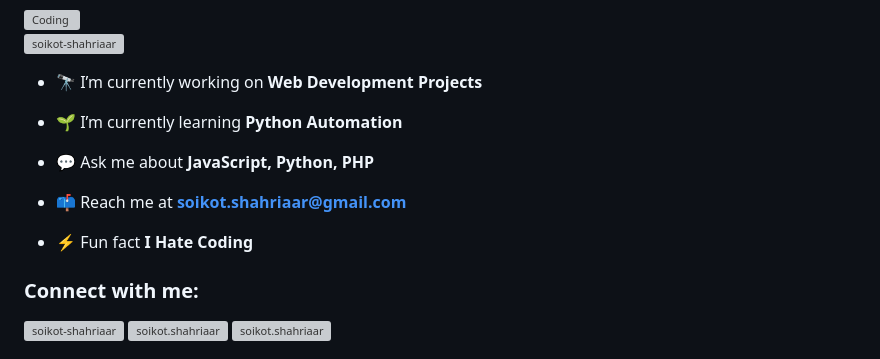
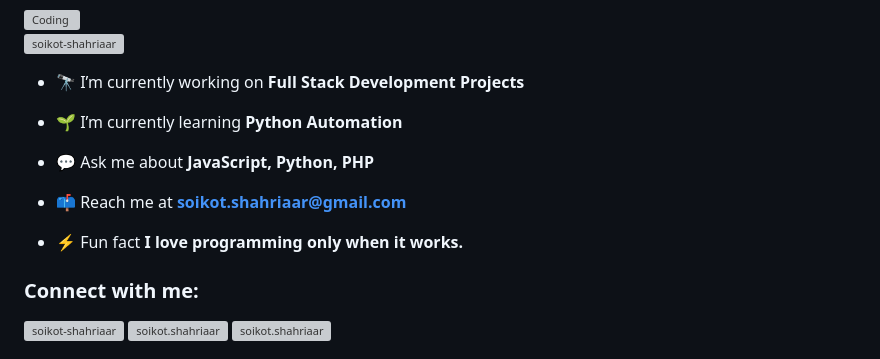
Before and after one commit to soikot-shahriaar/soikot-shahriaar, a Markdown page: README.md, the part around one of its changes. GitHub-like rendering; grey boxes are pictures that could not be loaded.

```diff
--- a/README.md
+++ b/README.md
@@ -5,7 +5,7 @@
 
 <p align="left"> <img src="https://komarev.com/ghpvc/?username=soikot-shahriaar&label=Profile%20views&color=0e75b6&style=flat" alt="soikot-shahriaar" /> </p>
 
-- 🔭 I’m currently working on **Web Development Projects**
+- 🔭 I’m currently working on **Full Stack Development Projects**
 
 - 🌱 I’m currently learning **Python Automation**
 
@@ -13,7 +13,7 @@
 
 - 📫 Reach me at **soikot.shahriaar@gmail.com**
 
-- ⚡ Fun fact **I Hate Coding**
+- ⚡ Fun fact **I love programming only when it works.**
 
 <h3 align="left">Connect with me:</h3>
 <p align="left">
```
Also changed, not shown: other parts of README.md (+1 -1 lines).
